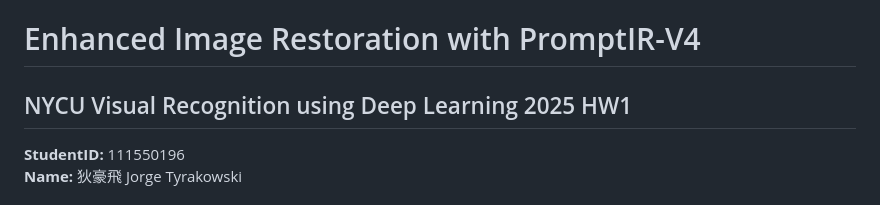
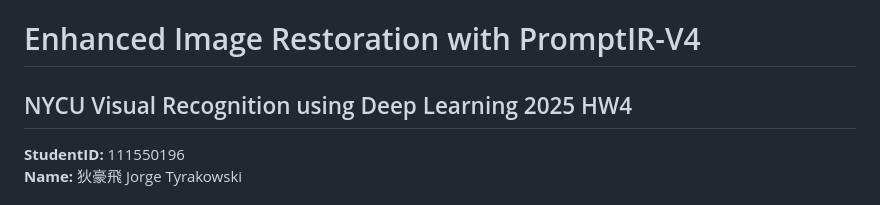
Before and after one commit to jorgetyrakowski/Visual-Recognition-using-Deep-Learning-NYCU, a Markdown page: HW04/README.md, the part around the change. GitHub-like rendering.

```diff
--- a/HW04/README.md
+++ b/HW04/README.md
@@ -1,6 +1,6 @@
 # Enhanced Image Restoration with PromptIR-V4
 
-## NYCU Visual Recognition using Deep Learning 2025 HW1
+## NYCU Visual Recognition using Deep Learning 2025 HW4
 **StudentID:** 111550196
 **Name:** 狄豪飛 Jorge Tyrakowski
 
```
